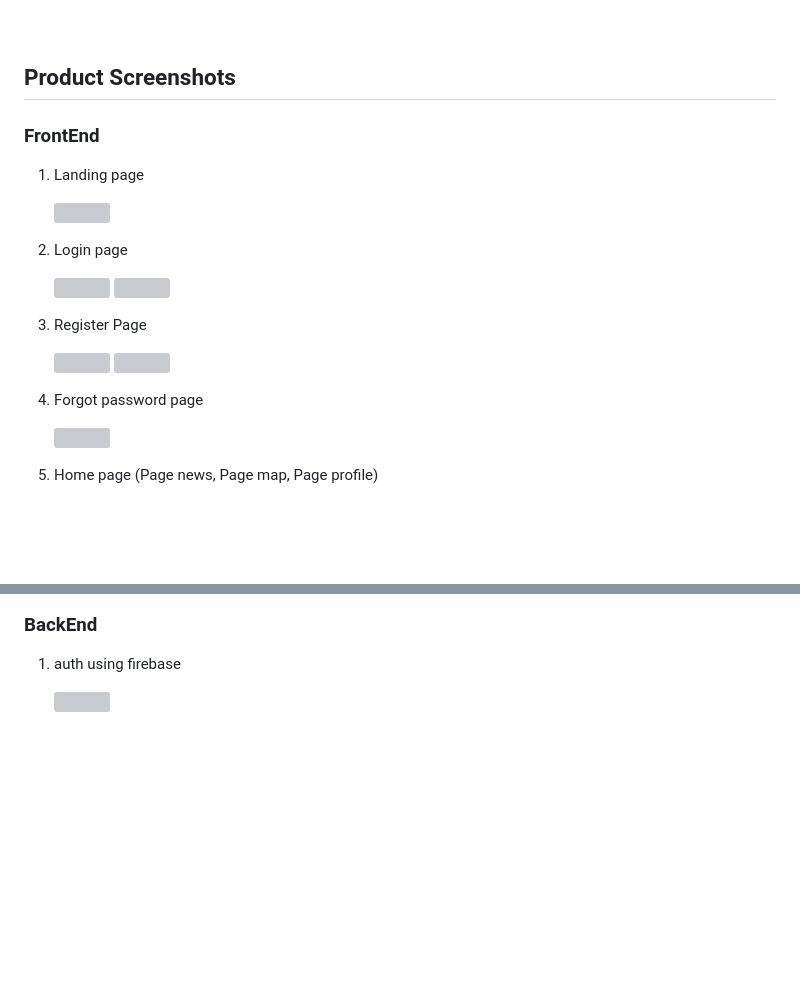
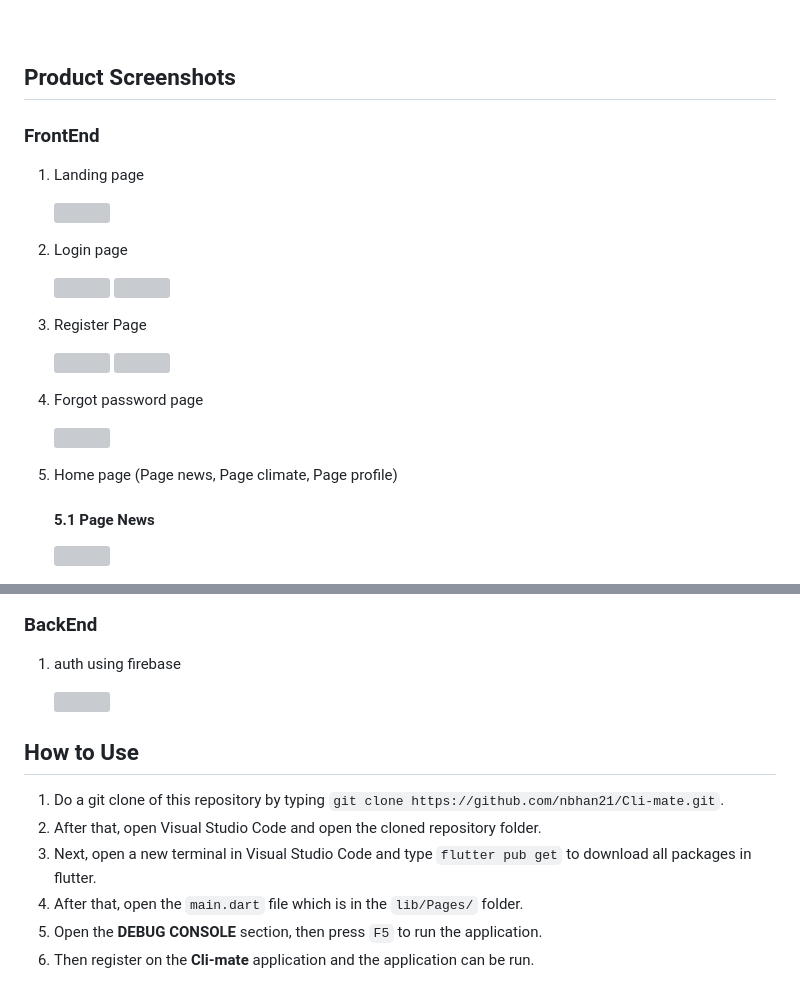
Before and after one commit to nbhan21/Cli-mate, a Markdown page: README.md, 2 parts joined by grey strips. Drawn GitHub-style; blank space fills up the shorter version; grey boxes are pictures that could not be loaded.

```diff
--- a/README.md
+++ b/README.md
@@ -74,7 +77,6 @@ Cli-mate is a mobile application that passionately delivers information and data
 
 ## Product Screenshots
 
-
 ### FrontEnd
 1. Landing page
 
@@ -91,3 +93,3 @@ Cli-mate is a mobile application that passionately delivers information and data
 
-5. Forgot password page
+4. Forgot password page
 
@@ -95,3 +97,6 @@ Cli-mate is a mobile application that passionately delivers information and data
 
-6. Home page (Page news, Page map, Page profile)
+5. Home page (Page news, Page climate, Page profile)
+   #### 5.1 Page News
+   <img src="https://github.com/nbhan21/Cli-mate/blob/main/assets/screenshot/news_page.png" width="150">
+   <br/>
 
@@ -101,3 +115,13 @@ Cli-mate is a mobile application that passionately delivers information and data
 1. auth using firebase
 
    <img src="https://github.com/nbhan21/Cli-mate/blob/main/assets/screenshot/firebase.jpg" width="600">
+
+
+## How to Use
+
+1. Do a git clone of this repository by typing `git clone https://github.com/nbhan21/Cli-mate.git`.
+2. After that, open Visual Studio Code and open the cloned repository folder.
+3. Next, open a new terminal in Visual Studio Code and type `flutter pub get` to download all packages in flutter.
+4. After that, open the `main.dart` file which is in the `lib/Pages/` folder.
+5. Open the **DEBUG CONSOLE** section, then press `F5` to run the application.
+6. Then register on the **Cli-mate** application and the application can be run.
```
Also changed, not shown: other parts of README.md (+19 -7 lines).
